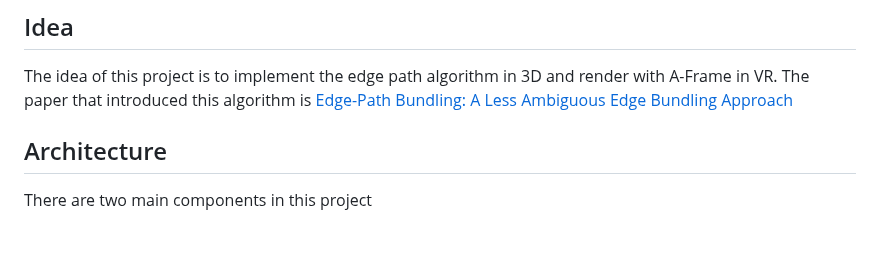
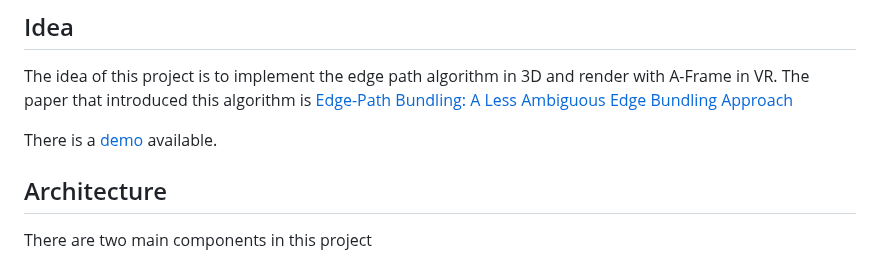
Before and after one commit to Emanum/Immersive-Edge-Path-Bundling, a Markdown page: README.md, the part around the change. GitHub-like rendering; blank space fills up the shorter version.

```diff
--- a/README.md
+++ b/README.md
@@ -5,6 +5,7 @@
 The idea of this project is to implement the edge path algorithm in 3D and render with A-Frame in VR.
 The paper that introduced this algorithm is [Edge-Path Bundling: A Less Ambiguous Edge Bundling Approach](https://arxiv.org/abs/2108.05467)
 
+There is a [demo](https://immersive-edge-path.emanum.dev/) available.
 
 ## Architecture
 
```
